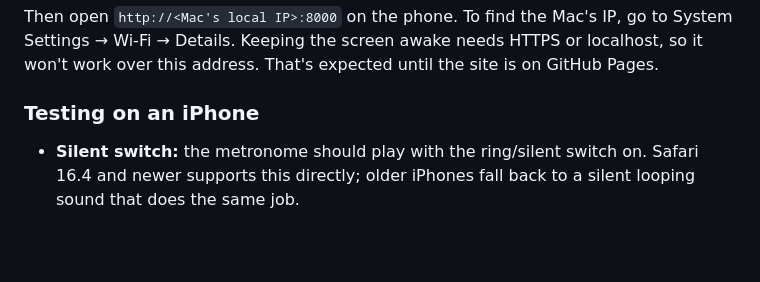
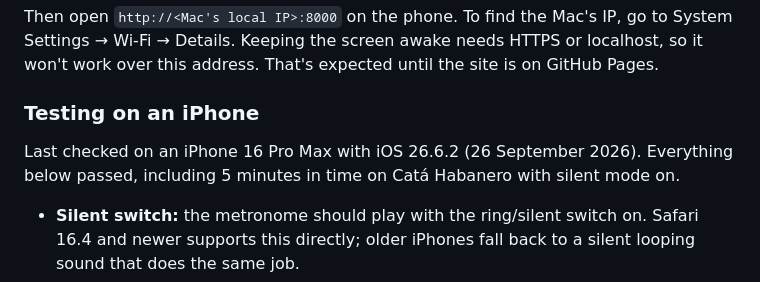
Before and after one commit to rootsofsalsa/afrocuban-metronome, a Markdown page: README.md, the part around the change. Drawn GitHub-style; blank space fills up the shorter version.

```diff
--- a/README.md
+++ b/README.md
@@ -23,6 +23,8 @@ python3 -m http.server 8000 --directory site --bind 0.0.0.0
 Then open `http://<Mac's local IP>:8000` on the phone. To find the Mac's IP, go to System Settings → Wi-Fi → Details. Keeping the screen awake needs HTTPS or localhost, so it won't work over this address. That's expected until the site is on GitHub Pages.
 
 ### Testing on an iPhone
+
+Last checked on an iPhone 16 Pro Max with iOS 26.6.2 (26 September 2026). Everything below passed, including 5 minutes in time on Catá Habanero with silent mode on.
 
 - **Silent switch:** the metronome should play with the ring/silent switch on. Safari 16.4 and newer supports this directly; older iPhones fall back to a silent looping sound that does the same job.
 - **Screen staying awake:** this needs HTTPS, so it can't work over the Wi-Fi address. For a long test, set Settings → Display & Brightness → Auto-Lock to Never, and set it back afterwards.
```
Also changed, not shown: CLAUDE.md (+1 -1 lines).
